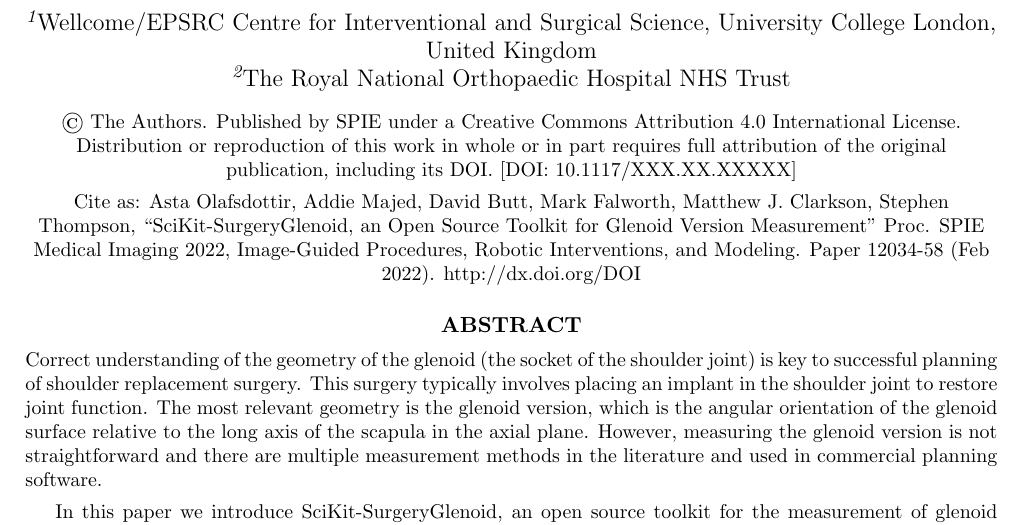
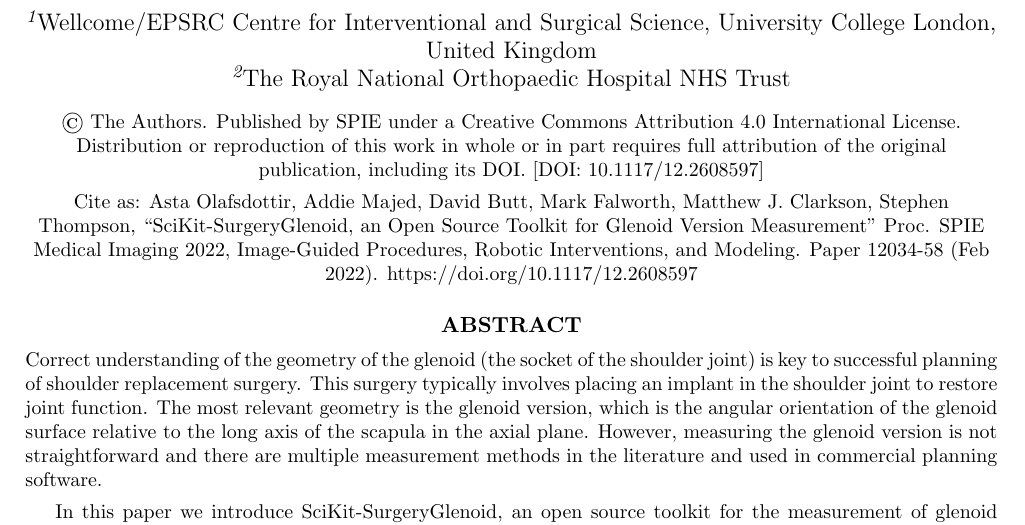
Before and after one commit to SciKit-Surgery/scikit-surgeryglenoid-paper, a LaTeX paper (surgeryglenoid-paper.tex): part of page 1 of 8, cut so that both start at the same text. Compiled offline with pdfLaTeX.

Commit message:
Added DOI

```diff
--- a/surgeryglenoid-paper.tex
+++ b/surgeryglenoid-paper.tex
@@ -106,9 +106,9 @@ Stephen~Thompson\supit{1}
 \maketitle              % typeset the title of the contribution
 
 \begin{center}
-	© The Authors. Published by SPIE under a Creative Commons Attribution 4.0 International License. Distribution or reproduction of this work in whole or in part requires full attribution of the original publication, including its DOI. [DOI: 10.1117/XXX.XX.XXXXX]
+	© The Authors. Published by SPIE under a Creative Commons Attribution 4.0 International License. Distribution or reproduction of this work in whole or in part requires full attribution of the original publication, including its DOI. [DOI: 10.1117/12.2608597]
 
-	Cite as: Asta Olafsdottir, Addie Majed, David Butt, Mark Falworth, Matthew J. Clarkson, Stephen Thompson, “SciKit-SurgeryGlenoid, an Open Source Toolkit for Glenoid Version Measurement” Proc. SPIE Medical Imaging 2022, Image-Guided Procedures, Robotic Interventions, and Modeling. Paper 12034-58 (Feb 2022). http://dx.doi.org/DOI
+	Cite as: Asta Olafsdottir, Addie Majed, David Butt, Mark Falworth, Matthew J. Clarkson, Stephen Thompson, “SciKit-SurgeryGlenoid, an Open Source Toolkit for Glenoid Version Measurement” Proc. SPIE Medical Imaging 2022, Image-Guided Procedures, Robotic Interventions, and Modeling. Paper 12034-58 (Feb 2022). https://doi.org/10.1117/12.2608597
 \end{center}
 
 \begin{abstract}
```
